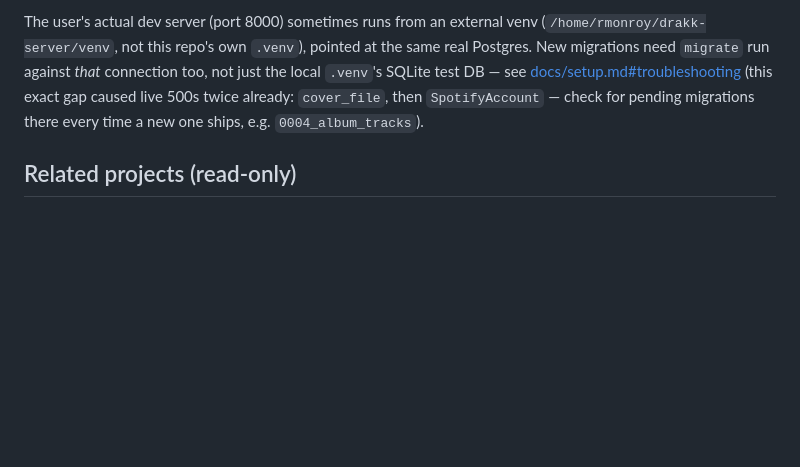
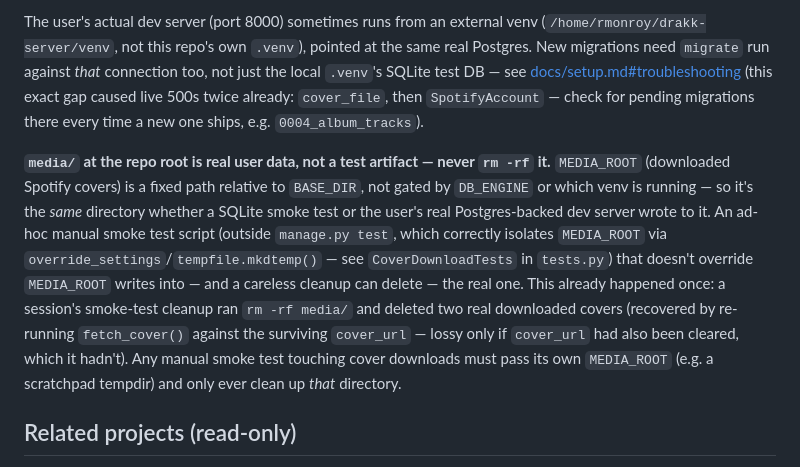
Before and after one commit to drakkaroy/django-music-vault, a Markdown page: CLAUDE.md, the part around the change. GitHub-like rendering; blank space fills up the shorter version.

Commit message:
Document that media/ holds real data, not a test artifact
An ad-hoc smoke test this session deleted the real MEDIA_ROOT
directory during cleanup (rm -rf media/), taking two users' downloaded
Spotify covers with it — MEDIA_ROOT isn't gated by DB_ENGINE, so it's
shared between any SQLite smoke test and the real Postgres-backed dev
server. Recovered by re-running fetch_cover() against the surviving
cover_url on both affected albums. Documenting so a future manual
smoke test overrides MEDIA_ROOT instead of touching the real one.

Co-Authored-By: Claude Sonnet 5 <noreply@anthropic.com>
Claude-Session: https://claude.ai/code/session_01KcesfRd3s2j2nvxJou7uDT

```diff
--- a/CLAUDE.md
+++ b/CLAUDE.md
@@ -36,6 +36,8 @@ The local `.env` (gitignored) points at the Collector App's Postgres (`django-po
 
 The user's actual dev server (port 8000) sometimes runs from an external venv (`/home/rmonroy/drakk-server/venv`, not this repo's own `.venv`), pointed at the same real Postgres. New migrations need `migrate` run against *that* connection too, not just the local `.venv`'s SQLite test DB — see [docs/setup.md#troubleshooting](docs/setup.md#troubleshooting) (this exact gap caused live 500s twice already: `cover_file`, then `SpotifyAccount` — check for pending migrations there every time a new one ships, e.g. `0004_album_tracks`).
 
+**`media/` at the repo root is real user data, not a test artifact — never `rm -rf` it.** `MEDIA_ROOT` (downloaded Spotify covers) is a fixed path relative to `BASE_DIR`, not gated by `DB_ENGINE` or which venv is running — so it's the *same* directory whether a SQLite smoke test or the user's real Postgres-backed dev server wrote to it. An ad-hoc manual smoke test script (outside `manage.py test`, which correctly isolates `MEDIA_ROOT` via `override_settings`/`tempfile.mkdtemp()` — see `CoverDownloadTests` in `tests.py`) that doesn't override `MEDIA_ROOT` writes into — and a careless cleanup can delete — the real one. This already happened once: a session's smoke-test cleanup ran `rm -rf media/` and deleted two real downloaded covers (recovered by re-running `fetch_cover()` against the surviving `cover_url` — lossy only if `cover_url` had also been cleared, which it hadn't). Any manual smoke test touching cover downloads must pass its own `MEDIA_ROOT` (e.g. a scratchpad tempdir) and only ever clean up *that* directory.
+
 ## Related projects (read-only)
 
 - `/home/rmonroy/drakk-server/rmonroyc` — Collector App; the Spotify module here was adapted from `collector/spotify/`. Reference only, never modify it from this repo.
```
